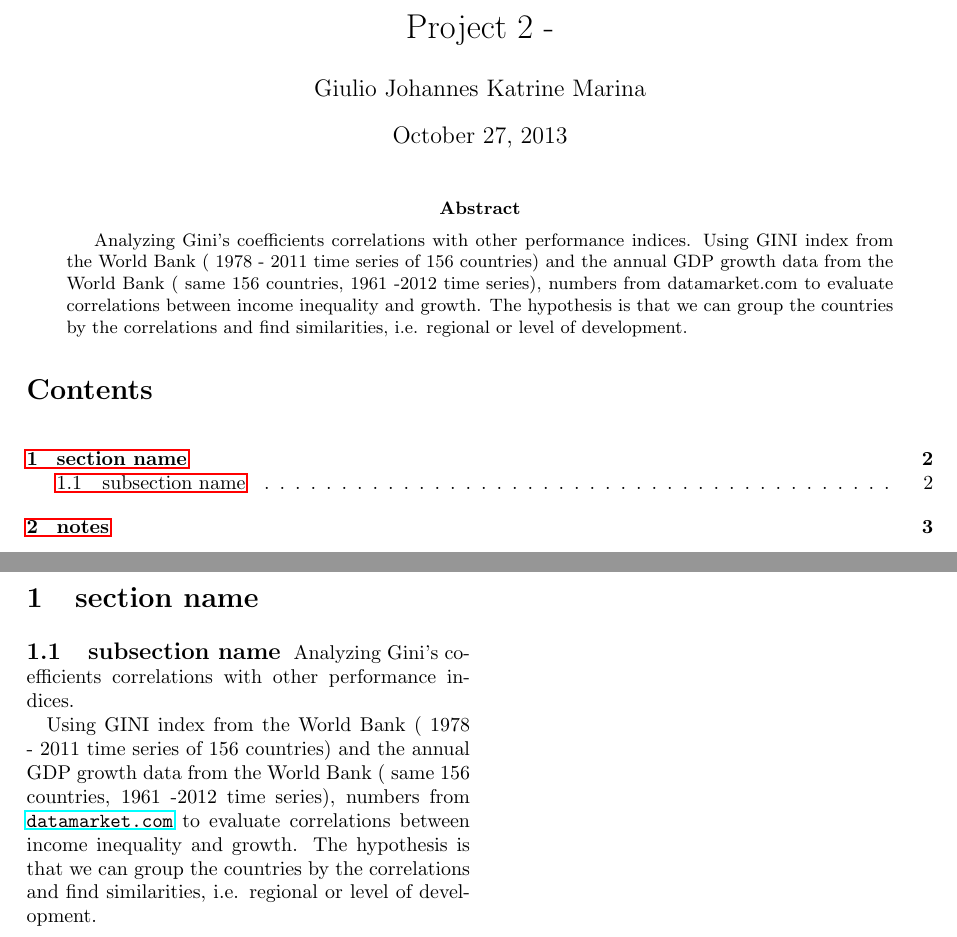
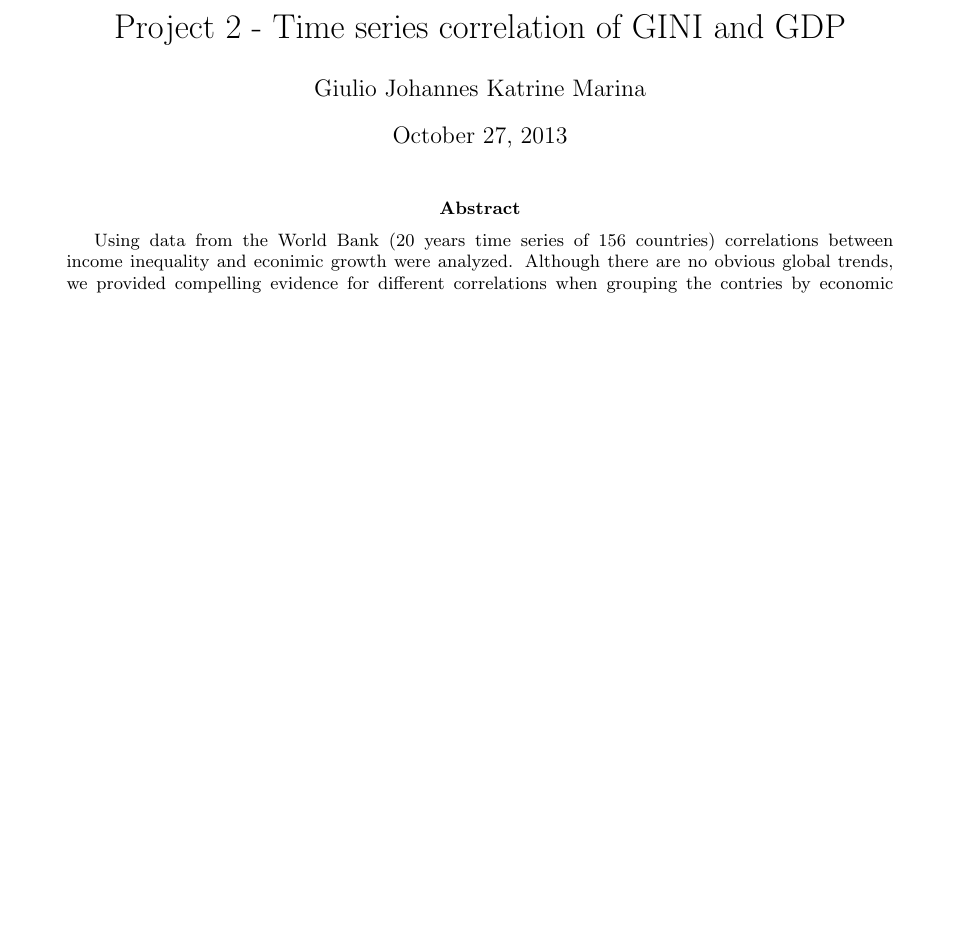
Before and after one commit to giulioungaretti/stats2013, a LaTeX paper (Project2/latex/Project2.tex): two parts of pages 1 and 2 of 3 before the commit and part of page 1 of 4 after it, the two joined at a grey line, cut at the place of the change, the shorter picture padded with empty space. Compiled offline with pdfLaTeX.

Commit message:
upate to notebooks and latex

```diff
--- a/Project2/latex/Project2.tex
+++ b/Project2/latex/Project2.tex
@@ -26,14 +30,12 @@
 
 	\begin{document}
-	\title{Project 2 - }
+	\title{Project 2 - Time series correlation of GINI and GDP}
 	\author{Giulio  Johannes Katrine Marina}
 	\date{\today}
 	\twocolumn[
 	   \begin{@twocolumnfalse}
 	     \maketitle
 	     \begin{abstract}
-		Analyzing Gini's coefficients correlations with other performance indices.
-		Using GINI index from the World Bank ( 1978 - 2011 time series of 156 countries) and the annual GDP growth data from the World Bank ( same 156 countries, 1961 -2012 time series), numbers from datamarket.com to evaluate correlations between income inequality and growth. The hypothesis is that we can group the countries by the correlations and find similarities, i.e. regional or level of development.
+		Using data from the World Bank (20 years time series of 156 countries) correlations between income inequality and econimic growth were analyzed. Although there are no obvious global trends, we provided compelling evidence for different correlations when grouping the contries by economic performance or region\\
+
 	     \end{abstract}
-
-	     \tableofcontents
@@ -43,6 +57,2 @@
 \clearpage
 
-\section{section name} % (fold)
-\label{sec:section_name}
-	\subsection{subsection name} % (fold)
-	\label{sub:subsection_name}
@@ -52,8 +64,4 @@
-Analyzing Gini's coefficients correlations with other performance indices.
 
-Using GINI index from the World Bank ( 1978 - 2011 time series of 156 countries) and the annual GDP growth data from the World Bank ( same 156 countries, 1961 -2012 time series), numbers from \url{datamarket.com} to evaluate correlations between income inequality and growth. The hypothesis is that we can group the countries by the correlations and find similarities, i.e. regional or level of development.
-
-\clearpage
 \section{notes}
 
 
```
Also changed, not shown: Project2/latex/Project2.tex (26 more changed lines), 2 other files.
